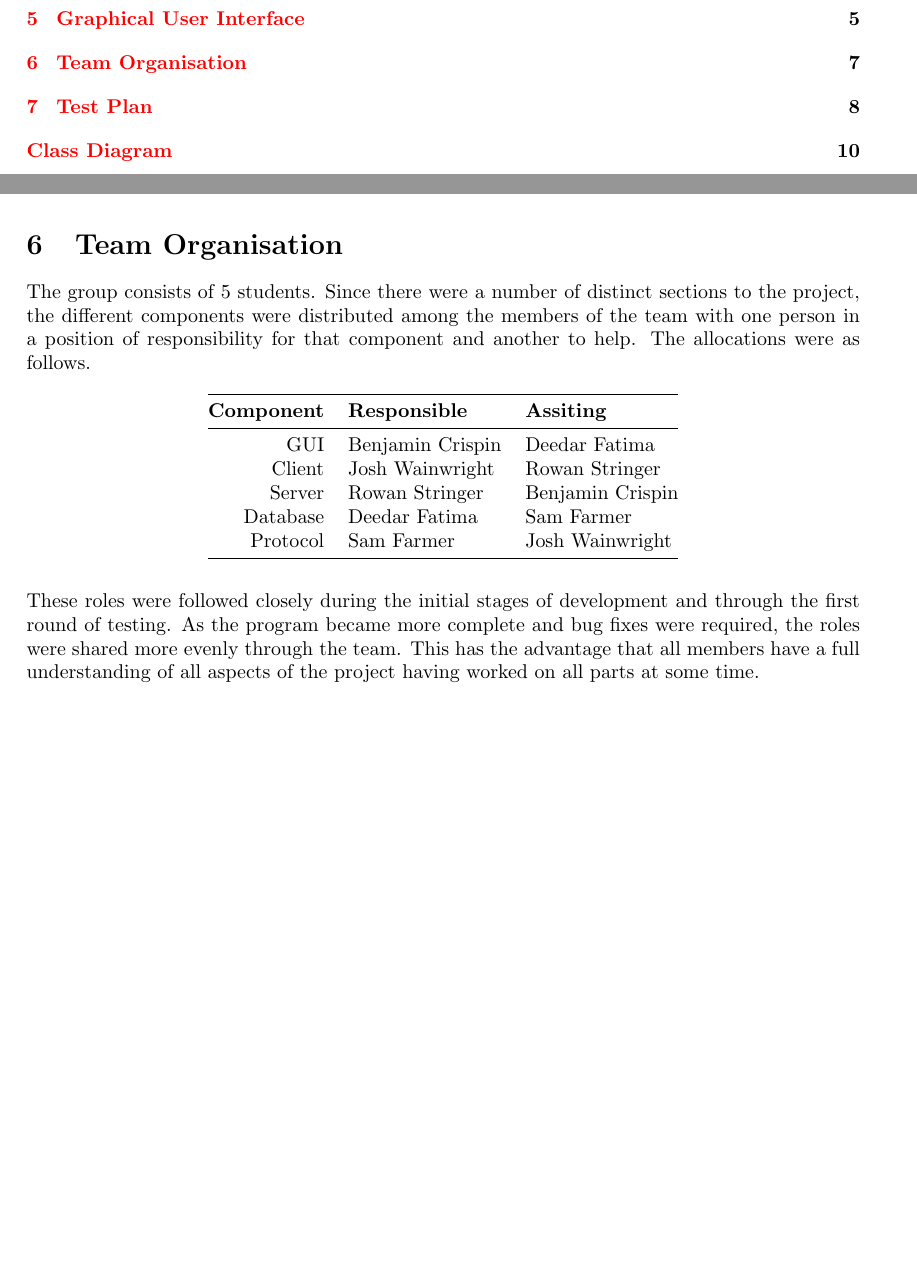
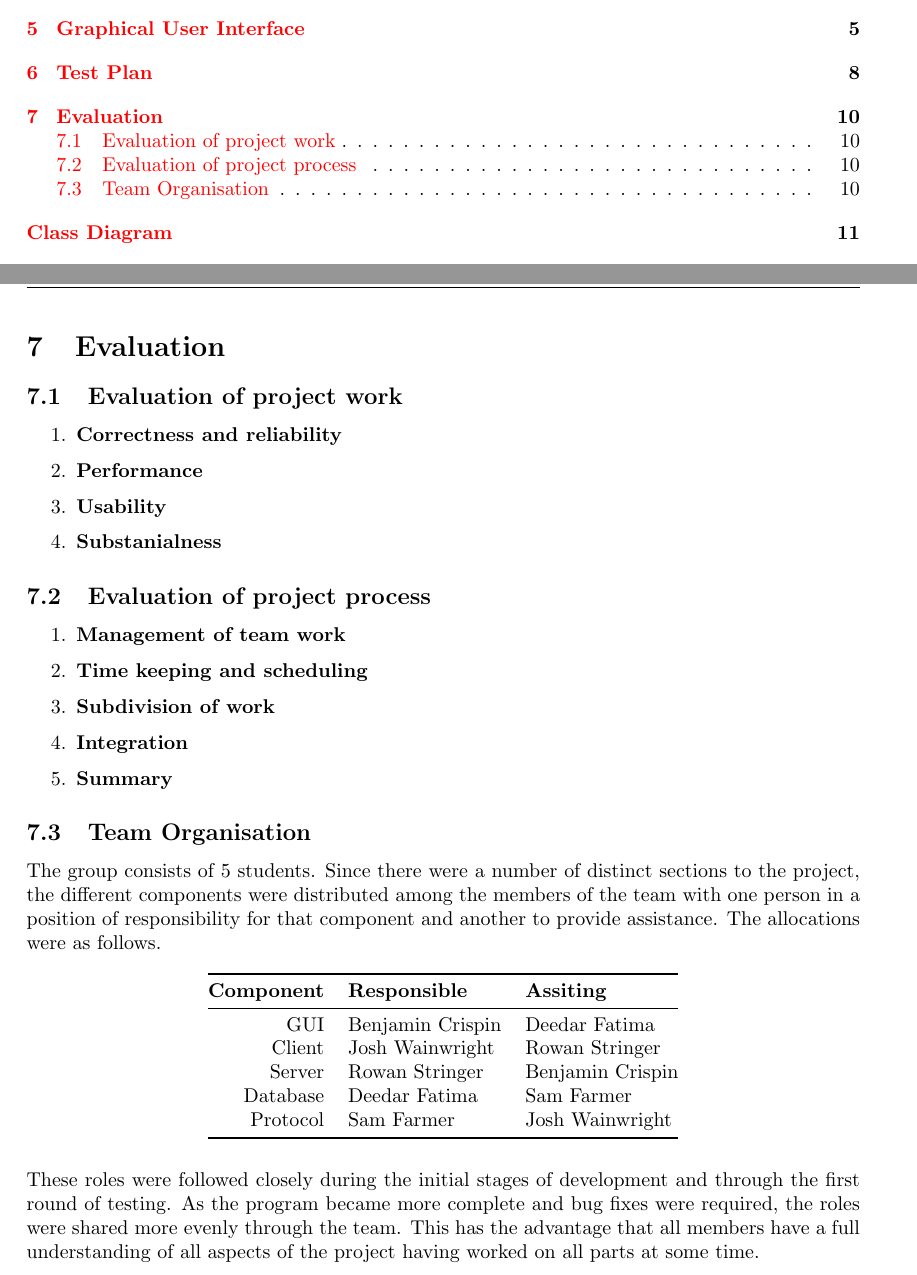
Before and after one commit to joshaw/OsakaProject, a LaTeX document (Documentation/mainfile.tex, which reads Documentation/TeamOrganisation.tex): two parts of pages 2 and 8 of 32 before the commit and two parts of pages 2 and 11 of 33 after it, joined at a grey line, cut so that both start at the same text, the shorter picture padded with empty space. Compiled offline with pdfLaTeX.

Commit message:
Update project report with Evaluation section
git-svn-id: https://codex.cs.bham.ac.uk/svn/msc-workshop/Osaka@116 fa6e4dec-783f-4bee-b038-fdf0b38339eb

```diff
--- a/Documentation/TeamOrganisation.tex
+++ b/Documentation/TeamOrganisation.tex
@@ -1,10 +1,10 @@
-\section{Team Organisation}
-\label{sec:team_organisation}
+\subsection{Team Organisation}
+\label{ssec:team_organisation}
 
 The group consists of 5 students. Since there were a number of distinct
 sections to the project, the different components were distributed among the
 members of the team with one person in a position of responsibility for that
-component and another to help. The allocations were as follows.
+component and another to provide assistance. The allocations were as follows.
 
 \begin{table}[htbp]
 	\centering
--- a/Documentation/mainfile.tex
+++ b/Documentation/mainfile.tex
@@ -94,4 +94,7 @@
 \input{SystemComponents/Server.tex}
 \input{SystemComponents/Database.tex}
 \input{SystemComponents/GUI.tex}
+\input{SystemComponents/TestPlan.tex}
+
+\input{SystemComponents/Evaluation.tex}
 \input{TeamOrganisation.tex}
```
Also changed, not shown: Documentation/mainfile.tex (1 more changed lines), 1 other file.
